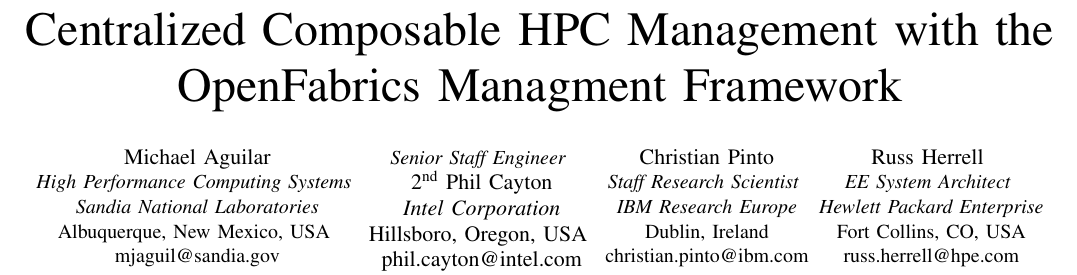
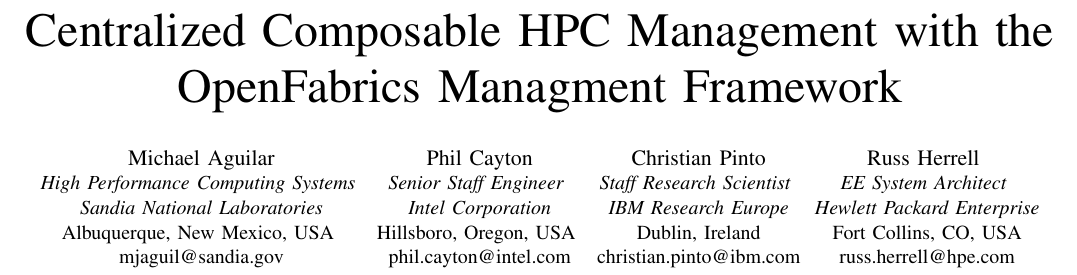
Before and after one commit to michaelaguilarcollab/COMPSYS23, a LaTeX paper (COMPSYS23.tex): part of page 1 of 4, cut so that both start at the same text. Compiled offline with pdfLaTeX; a missing font is replaced by an installed copy or a similar font; a LaTeX package or settings file that is missing is left out.

Commit message:
Fixed issue with authors names
Signed-off-by: Christian Pinto <christian.pinto@ibm.com>

```diff
--- a/COMPSYS23.tex
+++ b/COMPSYS23.tex
@@ -22,8 +22,8 @@
 Albuquerque, New Mexico, USA \\
 mjaguil@sandia.gov}
 \and
+\IEEEauthorblockN{Phil Cayton}
 \IEEEauthorblockA{\textit{Senior Staff Engineer} \\
-\IEEEauthorblockN{2\textsuperscript{nd} Phil Cayton}
 \textit{Intel Corporation}\\
 Hillsboro, Oregon, USA \\
 phil.cayton@intel.com}
```
